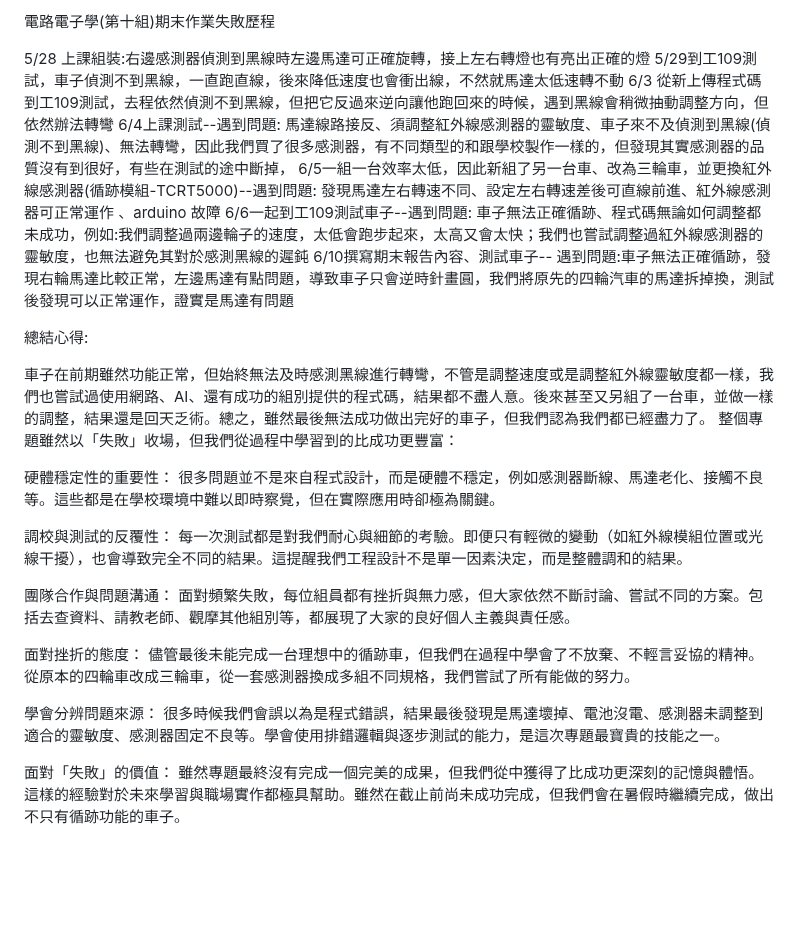
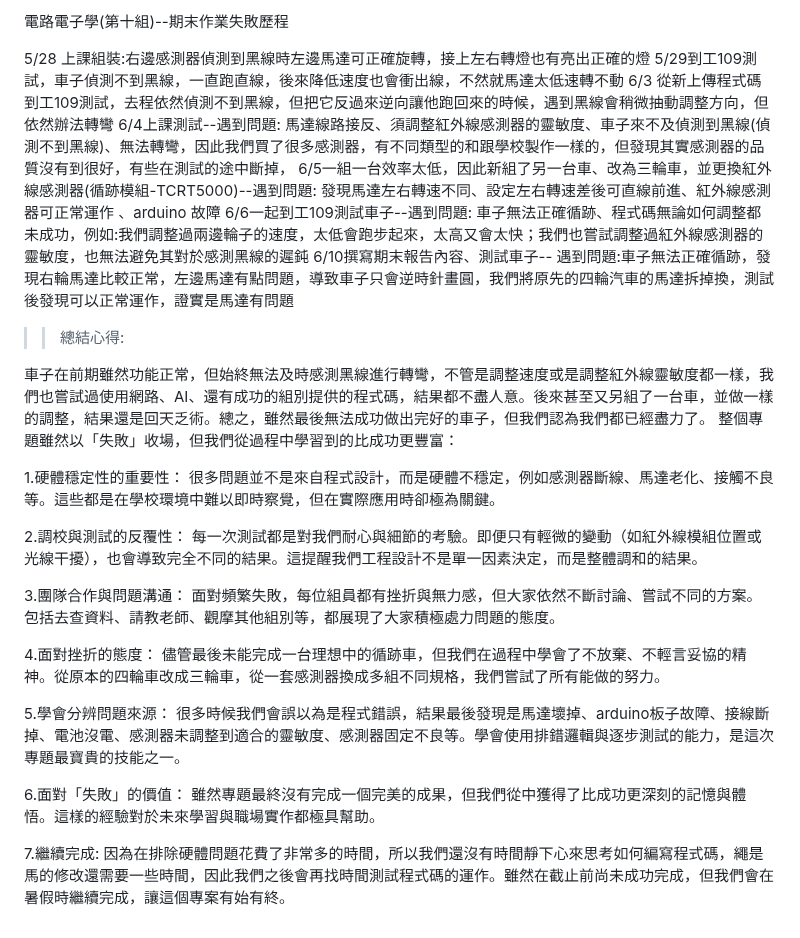
Before and after one commit to Erin22255/CAR-IR, a Markdown page: sumup.md, the part around the change. Drawn GitHub-style; blank space fills up the shorter version.

Commit message:
docs: 更新 sumup.md 專題心得與總結

```diff
--- a/sumup.md
+++ b/sumup.md
@@ -1,4 +1,4 @@
-電路電子學(第十組)期末作業失敗歷程
+電路電子學(第十組)--期末作業失敗歷程
 
 5/28 上課組裝:右邊感測器偵測到黑線時左邊馬達可正確旋轉，接上左右轉燈也有亮出正確的燈
 5/29到工109測試，車子偵測不到黑線，一直跑直線，後來降低速度也會衝出線，不然就馬達太低速轉不動
@@ -13,25 +13,28 @@
 6/10撰寫期末報告內容、測試車子--
 遇到問題:車子無法正確循跡，發現右輪馬達比較正常，左邊馬達有點問題，導致車子只會逆時針畫圓，我們將原先的四輪汽車的馬達拆掉換，測試後發現可以正常運作，證實是馬達有問題
 
-總結心得:
+>>總結心得:
 
 車子在前期雖然功能正常，但始終無法及時感測黑線進行轉彎，不管是調整速度或是調整紅外線靈敏度都一樣，我們也嘗試過使用網路、AI、還有成功的組別提供的程式碼，結果都不盡人意。後來甚至又另組了一台車，並做一樣的調整，結果還是回天乏術。總之，雖然最後無法成功做出完好的車子，但我們認為我們都已經盡力了。
 整個專題雖然以「失敗」收場，但我們從過程中學習到的比成功更豐富：
 
-硬體穩定性的重要性：
+1.硬體穩定性的重要性：
 很多問題並不是來自程式設計，而是硬體不穩定，例如感測器斷線、馬達老化、接觸不良等。這些都是在學校環境中難以即時察覺，但在實際應用時卻極為關鍵。
 
-調校與測試的反覆性：
+2.調校與測試的反覆性：
 每一次測試都是對我們耐心與細節的考驗。即便只有輕微的變動（如紅外線模組位置或光線干擾），也會導致完全不同的結果。這提醒我們工程設計不是單一因素決定，而是整體調和的結果。
 
-團隊合作與問題溝通：
-面對頻繁失敗，每位組員都有挫折與無力感，但大家依然不斷討論、嘗試不同的方案。包括去查資料、請教老師、觀摩其他組別等，都展現了大家的良好個人主義與責任感。
+3.團隊合作與問題溝通：
+面對頻繁失敗，每位組員都有挫折與無力感，但大家依然不斷討論、嘗試不同的方案。包括去查資料、請教老師、觀摩其他組別等，都展現了大家積極處力問題的態度。
 
-面對挫折的態度：
+4.面對挫折的態度：
 儘管最後未能完成一台理想中的循跡車，但我們在過程中學會了不放棄、不輕言妥協的精神。從原本的四輪車改成三輪車，從一套感測器換成多組不同規格，我們嘗試了所有能做的努力。
 
-學會分辨問題來源：
-很多時候我們會誤以為是程式錯誤，結果最後發現是馬達壞掉、電池沒電、感測器未調整到適合的靈敏度、感測器固定不良等。學會使用排錯邏輯與逐步測試的能力，是這次專題最寶貴的技能之一。
+5.學會分辨問題來源：
+很多時候我們會誤以為是程式錯誤，結果最後發現是馬達壞掉、arduino板子故障、接線斷掉、電池沒電、感測器未調整到適合的靈敏度、感測器固定不良等。學會使用排錯邏輯與逐步測試的能力，是這次專題最寶貴的技能之一。
 
-面對「失敗」的價值：
-雖然專題最終沒有完成一個完美的成果，但我們從中獲得了比成功更深刻的記憶與體悟。這樣的經驗對於未來學習與職場實作都極具幫助。雖然在截止前尚未成功完成，但我們會在暑假時繼續完成，做出不只有循跡功能的車子。
+6.面對「失敗」的價值：
+雖然專題最終沒有完成一個完美的成果，但我們從中獲得了比成功更深刻的記憶與體悟。這樣的經驗對於未來學習與職場實作都極具幫助。
+
+7.繼續完成:
+因為在排除硬體問題花費了非常多的時間，所以我們還沒有時間靜下心來思考如何編寫程式碼，繩是馬的修改還需要一些時間，因此我們之後會再找時間測試程式碼的運作。雖然在截止前尚未成功完成，但我們會在暑假時繼續完成，讓這個專案有始有終。
```
